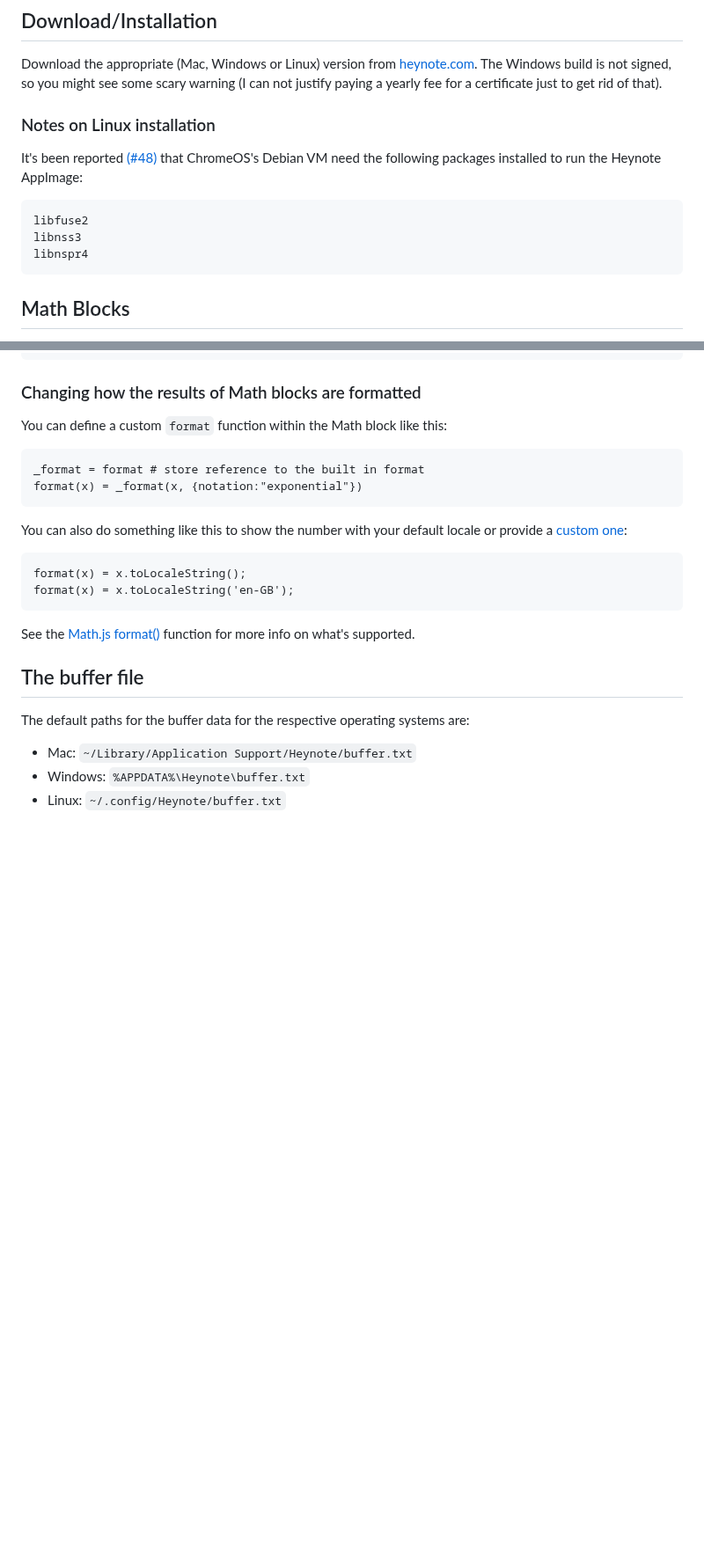
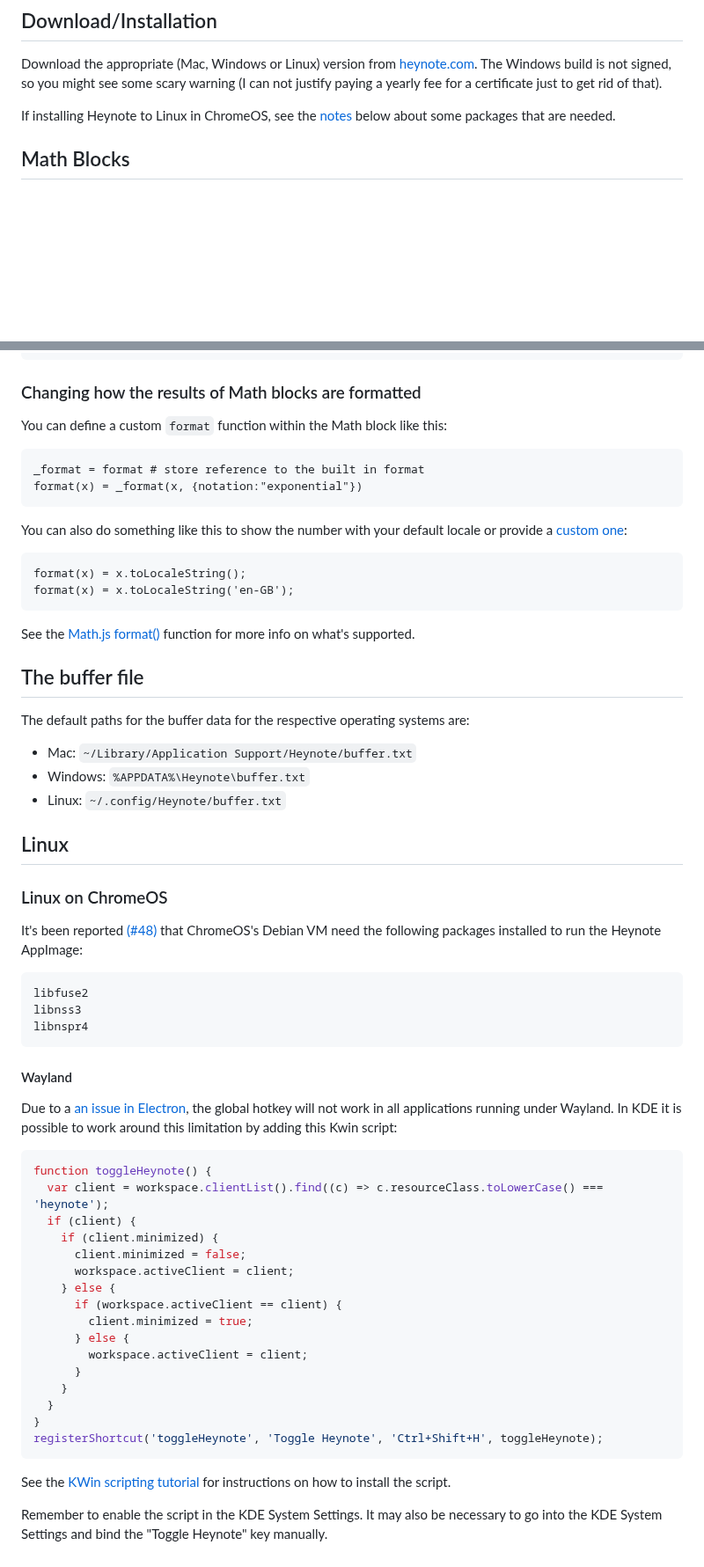
Before and after one commit to heyman/heynote, a Markdown page: docs/index.md, 2 parts joined by grey strips. Shown at 88% size. Drawn GitHub-style; blank space fills up the shorter version.

Commit message:
Add instructions about the global hotkey in Wayland. Refactor Linux documentation.

````diff
--- a/docs/index.md
+++ b/docs/index.md
@@ -64,15 +64,7 @@ Alt                    Show menu
 
 Download the appropriate (Mac, Windows or Linux) version from [heynote.com](https://heynote.com). The Windows build is not signed, so you might see some scary warning (I can not justify paying a yearly fee for a certificate just to get rid of that).
 
-### Notes on Linux installation
-
-It's been reported [(#48)](https://github.com/heyman/heynote/issues/48) that ChromeOS's Debian VM need the following packages installed to run the Heynote AppImage:
-
-```
-libfuse2
-libnss3
-libnspr4
-```
+If installing Heynote to Linux in ChromeOS, see the [notes](#linux-on-chromeos) below about some packages that are needed.
 
 ## Math Blocks
 
@@ -113,3 +105,42 @@ The default paths for the buffer data for the respective operating systems are:
 -   Mac: `~/Library/Application Support/Heynote/buffer.txt`
 -   Windows: `%APPDATA%\Heynote\buffer.txt`
 -   Linux: `~/.config/Heynote/buffer.txt`
+
+## Linux
+
+### Linux on ChromeOS
+
+It's been reported [(#48)](https://github.com/heyman/heynote/issues/48) that ChromeOS's Debian VM need the following packages installed to run the Heynote AppImage:
+
+```
+libfuse2
+libnss3
+libnspr4
+```
+
+#### Wayland
+
+Due to a [an issue in Electron](https://github.com/electron/electron/issues/38288), the global hotkey will not work in all applications running under Wayland. In KDE it is possible to work around this limitation by adding this Kwin script:
+
+```javascript
+function toggleHeynote() {
+  var client = workspace.clientList().find((c) => c.resourceClass.toLowerCase() === 'heynote');
+  if (client) {
+    if (client.minimized) {
+      client.minimized = false;
+      workspace.activeClient = client;
+    } else {
+      if (workspace.activeClient == client) {
+        client.minimized = true;
+      } else {
+        workspace.activeClient = client;
+      }
+    }
+  }
+}
+registerShortcut('toggleHeynote', 'Toggle Heynote', 'Ctrl+Shift+H', toggleHeynote);
+```
+
+See the [KWin scripting tutorial](https://develop.kde.org/docs/plasma/kwin/) for instructions on how to install the script.
+
+Remember to enable the script in the KDE System Settings. It may also be necessary to go into the KDE System Settings and bind the "Toggle Heynote" key manually.
````
